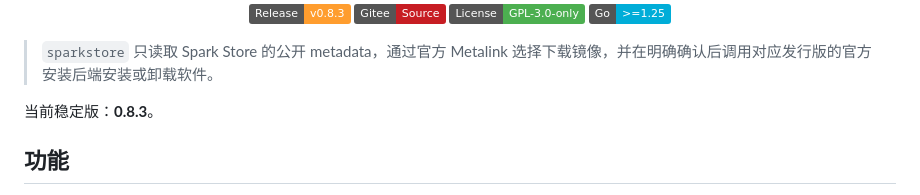
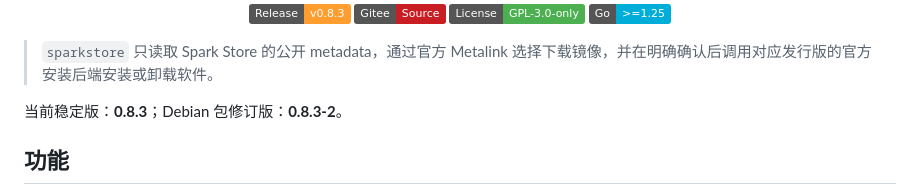
Before and after one commit to Xynrin/spark-store-tui, a Markdown page: README.md, the part around the change. Drawn GitHub-style; badges without logos.

```diff
--- a/README.md
+++ b/README.md
@@ -23,7 +23,7 @@
 
 > `sparkstore` 只读取 Spark Store 的公开 metadata，通过官方 Metalink 选择下载镜像，并在明确确认后调用对应发行版的官方安装后端安装或卸载软件。
 
-当前稳定版：**0.8.3**。
+当前稳定版：**0.8.3**；Debian 包修订版：**0.8.3-2**。
 
 ## 功能
 
```
